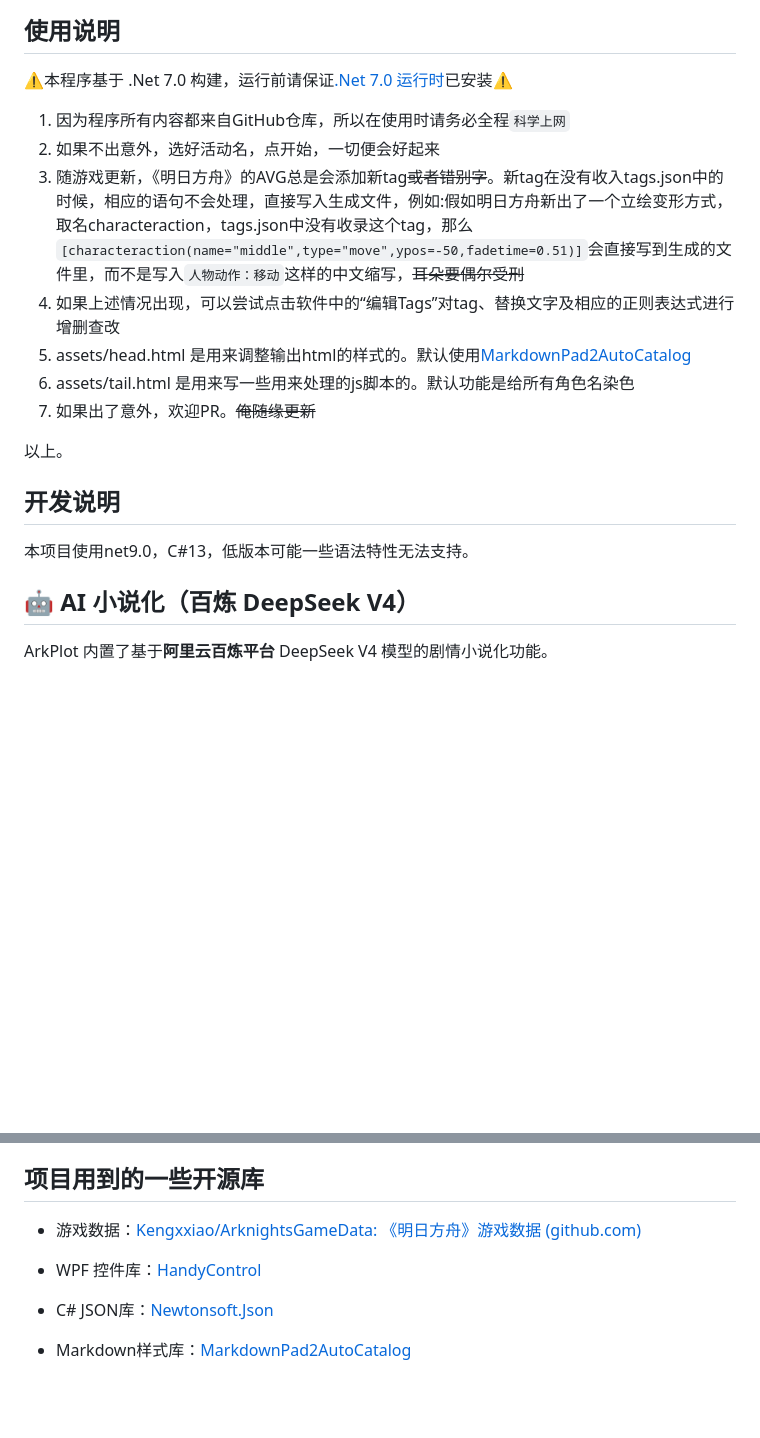
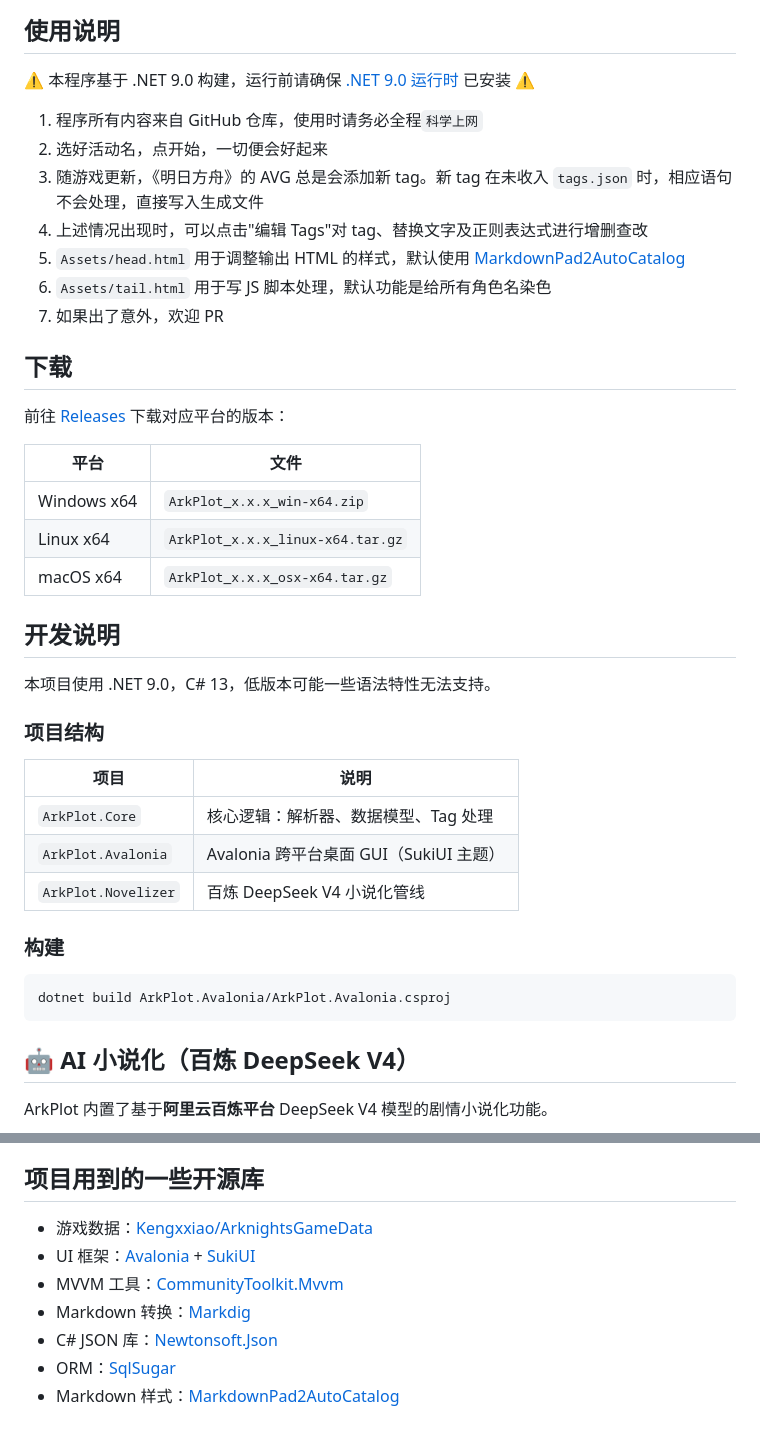
Before and after one commit to drunkenQCat/ArkPlotWpf, a Markdown page: README.md, 2 parts joined by grey strips. Rendered like a GitHub page; blank space fills up the shorter version.

Commit message:
docs: 更新 README，.NET 7.0→9.0，WPF→Avalonia，新增下载/项目结构章节

````diff
--- a/README.md
+++ b/README.md
@@ -62,28 +50,46 @@ edge浏览器“大声朗读”功能的TTS语音声音好听又富有情感。
 
 ## 使用说明
 
+:warning: 本程序基于 .NET 9.0 构建，运行前请确保 [.NET 9.0 运行时](https://dotnet.microsoft.com/zh-cn/download/dotnet/9.0) 已安装 :warning:
+
+1. 程序所有内容来自 GitHub 仓库，使用时请务必全程`科学上网`
+2. 选好活动名，点开始，一切便会好起来
+3. 随游戏更新，《明日方舟》的 AVG 总是会添加新 tag。新 tag 在未收入 `tags.json` 时，相应语句不会处理，直接写入生成文件
+4. 上述情况出现时，可以点击"编辑 Tags"对 tag、替换文字及正则表达式进行增删查改
+5. `Assets/head.html` 用于调整输出 HTML 的样式，默认使用 [MarkdownPad2AutoCatalog](https://gitee.com/dr_cat/MarkdownPad2AutoCatalog)
+6. `Assets/tail.html` 用于写 JS 脚本处理，默认功能是给所有角色名染色
+7. 如果出了意外，欢迎 PR
 
 
-:warning:本程序基于 .Net 7.0 构建，运行前请保证[.Net 7.0 运行时](https://dotnet.microsoft.com/zh-cn/download/dotnet/7.0)已安装:warning:
-1. 因为程序所有内容都来自GitHub仓库，所以在使用时请务必全程`科学上网`
-2. 如果不出意外，选好活动名，点开始，一切便会好起来
-3. 随游戏更新，《明日方舟》的AVG总是会添加新tag~~或者错别字~~。新tag在没有收入tags.json中的时候，相应的语句不会处理，直接写入生成文件，例如:假如明日方舟新出了一个立绘变形方式，取名characteraction，tags.json中没有收录这个tag，那么```[characteraction(name="middle",type="move",ypos=-50,fadetime=0.51)]```会直接写到生成的文件里，而不是写入```人物动作：移动```这样的中文缩写，~~耳朵要偶尔受刑~~
-4. 如果上述情况出现，可以尝试点击软件中的“编辑Tags”对tag、替换文字及相应的正则表达式进行增删查改
-5. assets/head.html 是用来调整输出html的样式的。默认使用[MarkdownPad2AutoCatalog](https://gitee.com/dr_cat/MarkdownPad2AutoCatalog)
-6. assets/tail.html 是用来写一些用来处理的js脚本的。默认功能是给所有角色名染色
-7. 如果出了意外，欢迎PR。~~俺随缘更新~~
+## 下载
 
+前往 [Releases](https://github.com/drunkenQCat/ArkPlotWpf/releases) 下载对应平台的版本：
 
-
-
-以上。
-
-
+| 平台 | 文件 |
+|------|------|
+| Windows x64 | `ArkPlot_x.x.x_win-x64.zip` |
+| Linux x64 | `ArkPlot_x.x.x_linux-x64.tar.gz` |
+| macOS x64 | `ArkPlot_x.x.x_osx-x64.tar.gz` |
 
 
 ## 开发说明
 
-本项目使用net9.0，C#13，低版本可能一些语法特性无法支持。
+本项目使用 .NET 9.0，C# 13，低版本可能一些语法特性无法支持。
+
+### 项目结构
+
+| 项目 | 说明 |
+|------|------|
+| `ArkPlot.Core` | 核心逻辑：解析器、数据模型、Tag 处理 |
+| `ArkPlot.Avalonia` | Avalonia 跨平台桌面 GUI（SukiUI 主题） |
+| `ArkPlot.Novelizer` | 百炼 DeepSeek V4 小说化管线 |
+
+### 构建
+
+```bash
+dotnet build ArkPlot.Avalonia/ArkPlot.Avalonia.csproj
+```
+
 
 ## 🤖 AI 小说化（百炼 DeepSeek V4）
 
@@ -125,22 +131,10 @@ ArkPlot 内置了基于**阿里云百炼平台** DeepSeek V4 模型的剧情小
 
 ## 项目用到的一些开源库
 
-
-
-
-* 游戏数据：[Kengxxiao/ArknightsGameData: 《明日方舟》游戏数据 (github.com)](https://github.com/Kengxxiao/ArknightsGameData/tree/master)
-
-
-
-
-* WPF 控件库：[HandyControl](https://github.com/HandyOrg/HandyControl)
-
-
-
-
-* C# JSON库：[Newtonsoft.Json](https://github.com/JamesNK/Newtonsoft.Json)
-
-
-
-
-* Markdown样式库：[MarkdownPad2AutoCatalog](https://gitee.com/cayxc/MarkdownPad2AutoCatalog)
+- 游戏数据：[Kengxxiao/ArknightsGameData](https://github.com/Kengxxiao/ArknightsGameData)
+- UI 框架：[Avalonia](https://avaloniaui.net/) + [SukiUI](https://github.com/kikipoulet/SukiUI)
+- MVVM 工具：[CommunityToolkit.Mvvm](https://github.com/CommunityToolkit/dotnet)
+- Markdown 转换：[Markdig](https://github.com/xoofx/markdig)
+- C# JSON 库：[Newtonsoft.Json](https://github.com/JamesNK/Newtonsoft.Json)
+- ORM：[SqlSugar](https://github.com/DotNetNext/SqlSugar)
+- Markdown 样式：[MarkdownPad2AutoCatalog](https://gitee.com/cayxc/MarkdownPad2AutoCatalog)
````
Also changed, not shown: other parts of README.md (+18 -30 lines).
